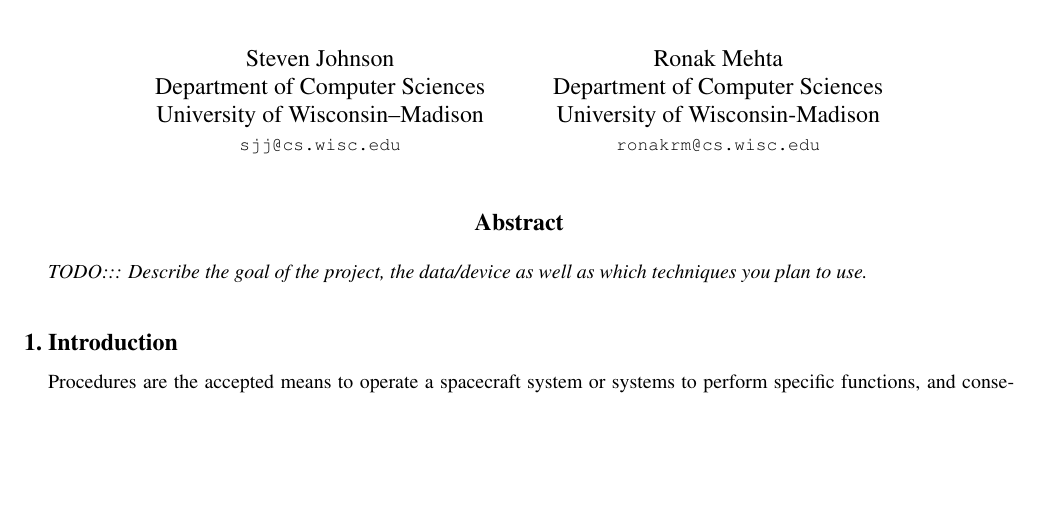
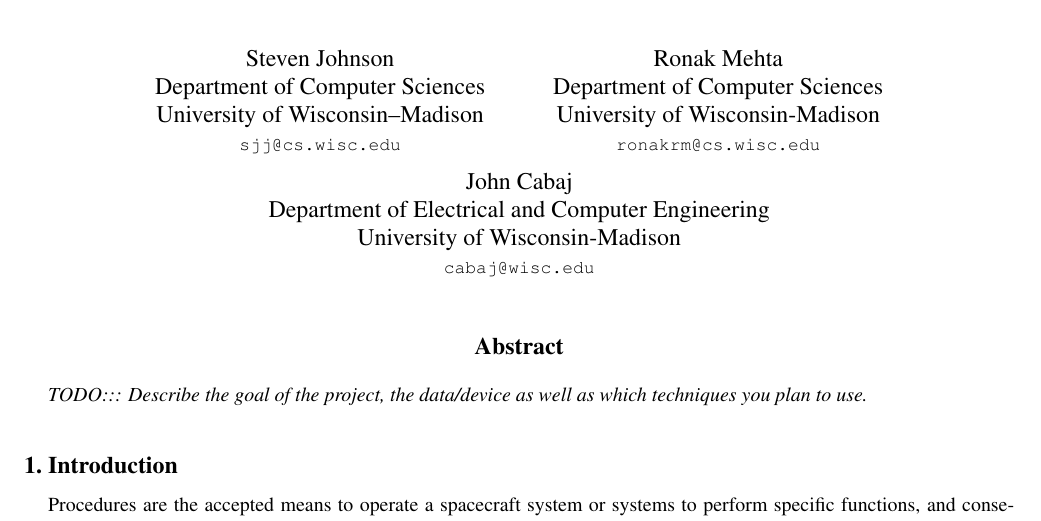
Before and after one commit to stevenJohnson/vision_proposal, a LaTeX paper (proposal.tex): part of page 1 of 3, cut so that both start at the same text, the shorter picture padded with empty space. Compiled offline with pdfLaTeX.

Commit message:
added john to header

```diff
--- a/proposal.tex
+++ b/proposal.tex
@@ -36,6 +36,11 @@
 Department of Computer Sciences\\
 University of Wisconsin-Madison\\
 {\tt\small ronakrm@cs.wisc.edu}
+\and
+John Cabaj\\
+Department of Electrical and Computer Engineering\\
+University of Wisconsin-Madison\\
+{\tt\small cabaj@wisc.edu}
 }
 
 \maketitle
```
Also changed, not shown: proposal.pdf, 4 other files.
